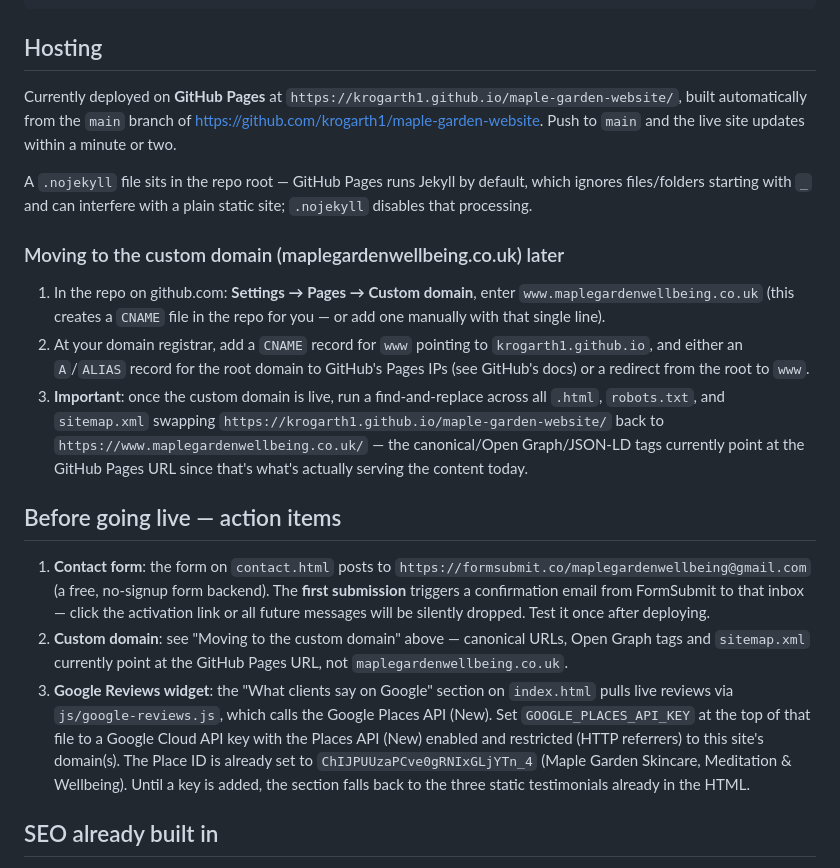
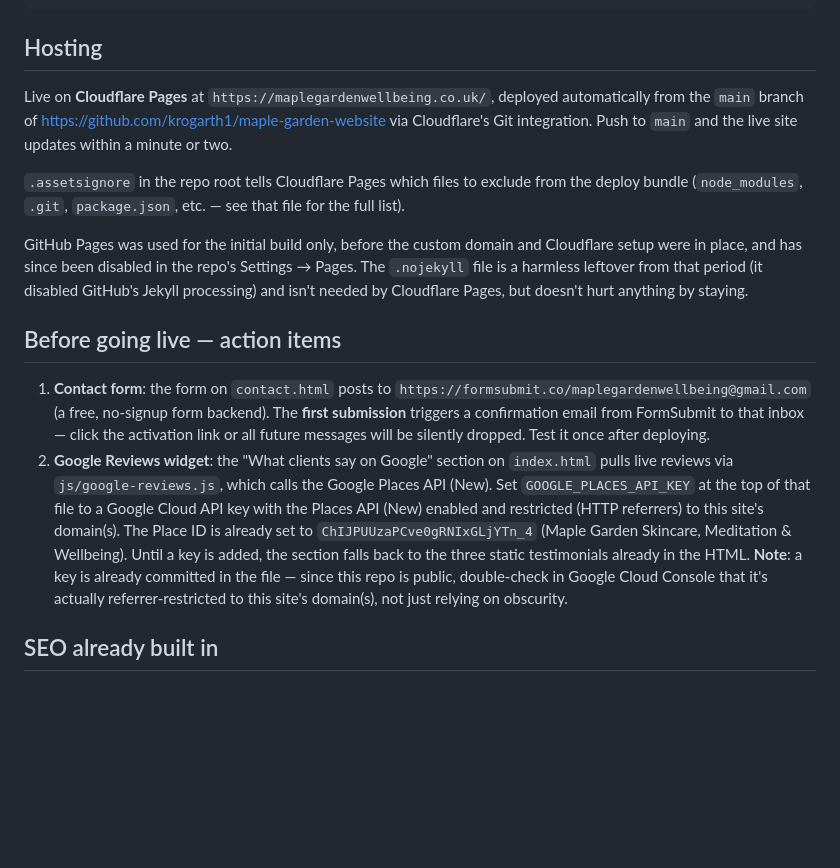
Before and after one commit to krogarth1/maple-garden-website, a Markdown page: README.md, the part around the change. GitHub-like rendering; blank space fills up the shorter version.

Commit message:
Update README hosting docs: Cloudflare Pages, not GitHub Pages
Site actually deploys via Cloudflare Pages on the custom domain;
GitHub Pages was only used for the initial build and has now been
disabled in repo settings.

```diff
--- a/README.md
+++ b/README.md
@@ -19,21 +19,16 @@ robots.txt, sitemap.xml     SEO crawling files
 
 ## Hosting
 
-Currently deployed on **GitHub Pages** at `https://krogarth1.github.io/maple-garden-website/`, built automatically from the `main` branch of https://github.com/krogarth1/maple-garden-website. Push to `main` and the live site updates within a minute or two.
+Live on **Cloudflare Pages** at `https://maplegardenwellbeing.co.uk/`, deployed automatically from the `main` branch of https://github.com/krogarth1/maple-garden-website via Cloudflare's Git integration. Push to `main` and the live site updates within a minute or two.
 
-A `.nojekyll` file sits in the repo root — GitHub Pages runs Jekyll by default, which ignores files/folders starting with `_` and can interfere with a plain static site; `.nojekyll` disables that processing.
+`.assetsignore` in the repo root tells Cloudflare Pages which files to exclude from the deploy bundle (`node_modules`, `.git`, `package.json`, etc. — see that file for the full list).
 
-### Moving to the custom domain (maplegardenwellbeing.co.uk) later
-
-1. In the repo on github.com: **Settings → Pages → Custom domain**, enter `www.maplegardenwellbeing.co.uk` (this creates a `CNAME` file in the repo for you — or add one manually with that single line).
-2. At your domain registrar, add a `CNAME` record for `www` pointing to `krogarth1.github.io`, and either an `A`/`ALIAS` record for the root domain to GitHub's Pages IPs (see GitHub's docs) or a redirect from the root to `www`.
-3. **Important**: once the custom domain is live, run a find-and-replace across all `.html`, `robots.txt`, and `sitemap.xml` swapping `https://krogarth1.github.io/maple-garden-website/` back to `https://www.maplegardenwellbeing.co.uk/` — the canonical/Open Graph/JSON-LD tags currently point at the GitHub Pages URL since that's what's actually serving the content today.
+GitHub Pages was used for the initial build only, before the custom domain and Cloudflare setup were in place, and has since been disabled in the repo's Settings → Pages. The `.nojekyll` file is a harmless leftover from that period (it disabled GitHub's Jekyll processing) and isn't needed by Cloudflare Pages, but doesn't hurt anything by staying.
 
 ## Before going live — action items
 
 1. **Contact form**: the form on `contact.html` posts to `https://formsubmit.co/maplegardenwellbeing@gmail.com` (a free, no-signup form backend). The **first submission** triggers a confirmation email from FormSubmit to that inbox — click the activation link or all future messages will be silently dropped. Test it once after deploying.
-2. **Custom domain**: see "Moving to the custom domain" above — canonical URLs, Open Graph tags and `sitemap.xml` currently point at the GitHub Pages URL, not `maplegardenwellbeing.co.uk`.
-3. **Google Reviews widget**: the "What clients say on Google" section on `index.html` pulls live reviews via `js/google-reviews.js`, which calls the Google Places API (New). Set `GOOGLE_PLACES_API_KEY` at the top of that file to a Google Cloud API key with the Places API (New) enabled and restricted (HTTP referrers) to this site's domain(s). The Place ID is already set to `ChIJPUUzaPCve0gRNIxGLjYTn_4` (Maple Garden Skincare, Meditation & Wellbeing). Until a key is added, the section falls back to the three static testimonials already in the HTML.
+2. **Google Reviews widget**: the "What clients say on Google" section on `index.html` pulls live reviews via `js/google-reviews.js`, which calls the Google Places API (New). Set `GOOGLE_PLACES_API_KEY` at the top of that file to a Google Cloud API key with the Places API (New) enabled and restricted (HTTP referrers) to this site's domain(s). The Place ID is already set to `ChIJPUUzaPCve0gRNIxGLjYTn_4` (Maple Garden Skincare, Meditation & Wellbeing). Until a key is added, the section falls back to the three static testimonials already in the HTML. **Note**: a key is already committed in the file — since this repo is public, double-check in Google Cloud Console that it's actually referrer-restricted to this site's domain(s), not just relying on obscurity.
 
 ## SEO already built in
 
```
